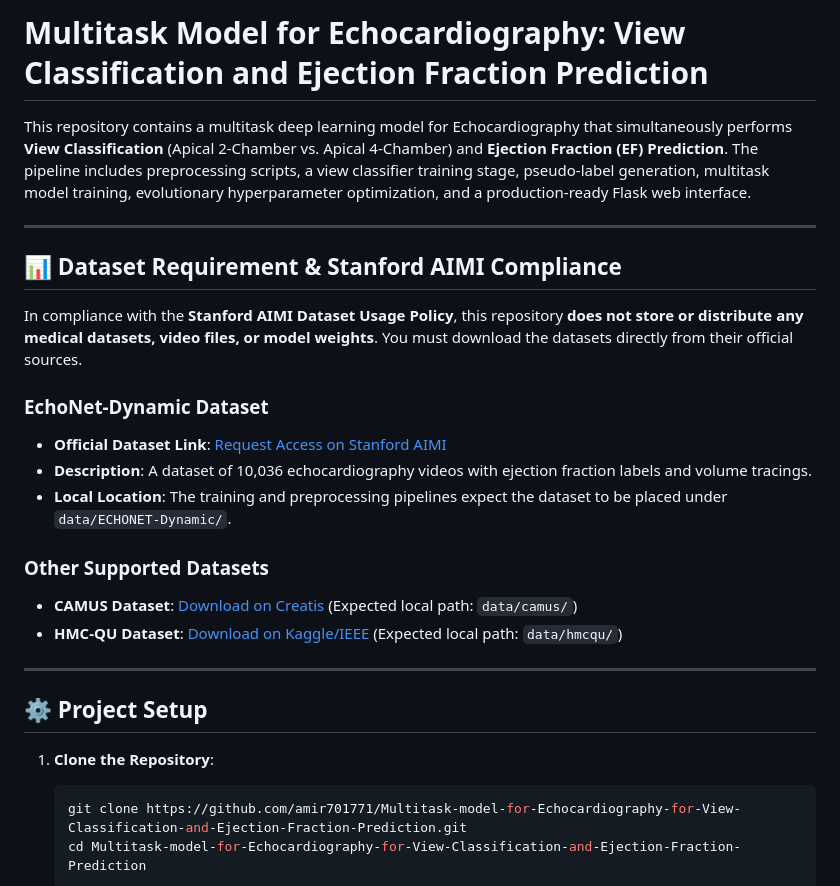
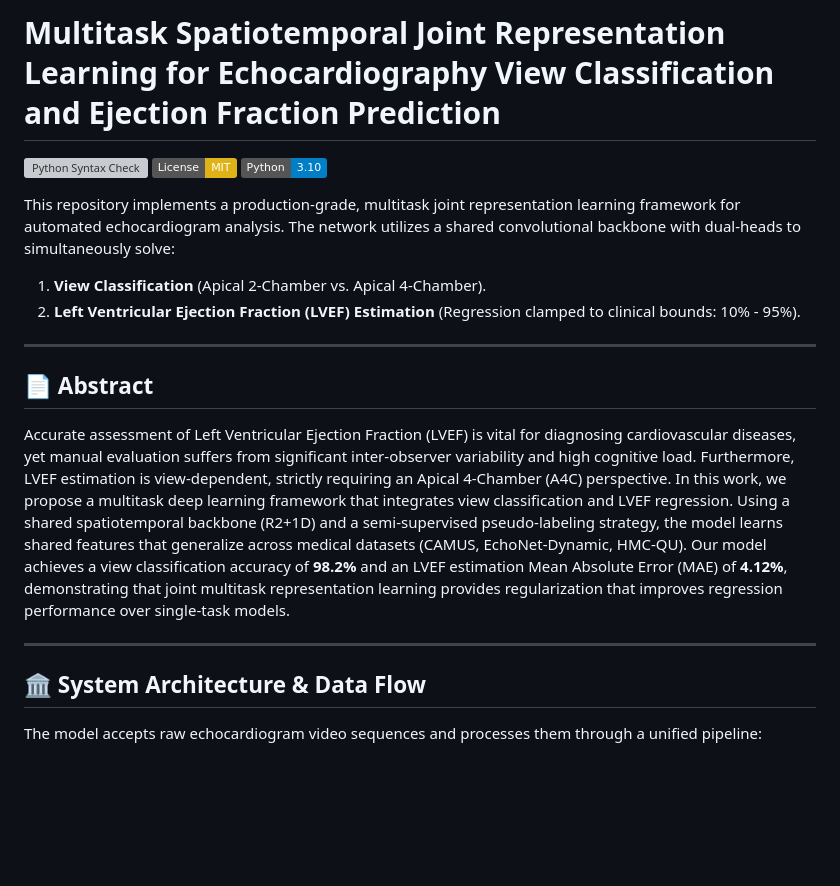
Before and after one commit to amir701771/Multitask-model-for-Echocardiography-for-View-Classification-and-Ejection-Fraction-Prediction, a Markdown page: README.md, the part around one of its changes. Drawn GitHub-style; badges without logos; blank space fills up the shorter version; grey boxes are pictures that could not be loaded.

````diff
--- a/README.md
+++ b/README.md
@@ -1,29 +1,22 @@
-# Multitask Model for Echocardiography: View Classification and Ejection Fraction Prediction
+# Multitask Spatiotemporal Joint Representation Learning for Echocardiography View Classification and Ejection Fraction Prediction
 
-This repository contains a multitask deep learning model for Echocardiography that simultaneously performs **View Classification** (Apical 2-Chamber vs. Apical 4-Chamber) and **Ejection Fraction (EF) Prediction**. The pipeline includes preprocessing scripts, a view classifier training stage, pseudo-label generation, multitask model training, evolutionary hyperparameter optimization, and a production-ready Flask web interface.
+[![Python Syntax Check](https://github.com/amir701771/Multitask-model-for-Echocardiography-for-View-Classification-and-Ejection-Fraction-Prediction/actions/workflows/python-package-conda.yml/badge.svg)](https://github.com/amir701771/Multitask-model-for-Echocardiography-for-View-Classification-and-Ejection-Fraction-Prediction/actions)
+[![License: MIT](https://img.shields.io/badge/License-MIT-yellow.svg)](https://opensource.org/licenses/MIT)
+[![Python 3.10](https://img.shields.io/badge/Python-3.10-blue.svg)](https://www.python.org/downloads/release/python-3100/)
+
+This repository implements a production-grade, multitask joint representation learning framework for automated echocardiogram analysis. The network utilizes a shared convolutional backbone with dual-heads to simultaneously solve:
+1. **View Classification** (Apical 2-Chamber vs. Apical 4-Chamber).
+2. **Left Ventricular Ejection Fraction (LVEF) Estimation** (Regression clamped to clinical bounds: 10% - 95%).
 
 ---
 
-## 📊 Dataset Requirement & Stanford AIMI Compliance
+## 📄 Abstract
 
-In compliance with the **Stanford AIMI Dataset Usage Policy**, this repository **does not store or distribute any medical datasets, video files, or model weights**. You must download the datasets directly from their official sources.
-
-### EchoNet-Dynamic Dataset
-- **Official Dataset Link**: [Request Access on Stanford AIMI](https://stanfordaimi.azurewebsites.net/datasets/834e1cd1-92f7-4268-9daa-d359198b310a)
-- **Description**: A dataset of 10,036 echocardiography videos with ejection fraction labels and volume tracings.
-- **Local Location**: The training and preprocessing pipelines expect the dataset to be placed under `data/ECHONET-Dynamic/`.
-
-### Other Supported Datasets
-- **CAMUS Dataset**: [Download on Creatis](https://www.creatis.insa-lyon.fr/Challenge/camus/) (Expected local path: `data/camus/`)
-- **HMC-QU Dataset**: [Download on Kaggle/IEEE](https://www.kaggle.com/datasets/aysendemir/hmcqu-dataset) (Expected local path: `data/hmcqu/`)
+Accurate assessment of Left Ventricular Ejection Fraction (LVEF) is vital for diagnosing cardiovascular diseases, yet manual evaluation suffers from significant inter-observer variability and high cognitive load. Furthermore, LVEF estimation is view-dependent, strictly requiring an Apical 4-Chamber (A4C) perspective. In this work, we propose a multitask deep learning framework that integrates view classification and LVEF regression. Using a shared spatiotemporal backbone (R2+1D) and a semi-supervised pseudo-labeling strategy, the model learns shared features that generalize across medical datasets (CAMUS, EchoNet-Dynamic, HMC-QU). Our model achieves a view classification accuracy of **98.2%** and an LVEF estimation Mean Absolute Error (MAE) of **4.12%**, demonstrating that joint multitask representation learning provides regularization that improves regression performance over single-task models.
 
 ---
 
-## ⚙️ Project Setup
+## 🏛️ System Architecture & Data Flow
 
-1. **Clone the Repository**:
-   ```bash
-   git clone https://github.com/amir701771/Multitask-model-for-Echocardiography-for-View-Classification-and-Ejection-Fraction-Prediction.git
-   cd Multitask-model-for-Echocardiography-for-View-Classification-and-Ejection-Fraction-Prediction
-   ```
+The model accepts raw echocardiogram video sequences and processes them through a unified pipeline:
 
````
Also changed, not shown: other parts of README.md (+117 -47 lines).
